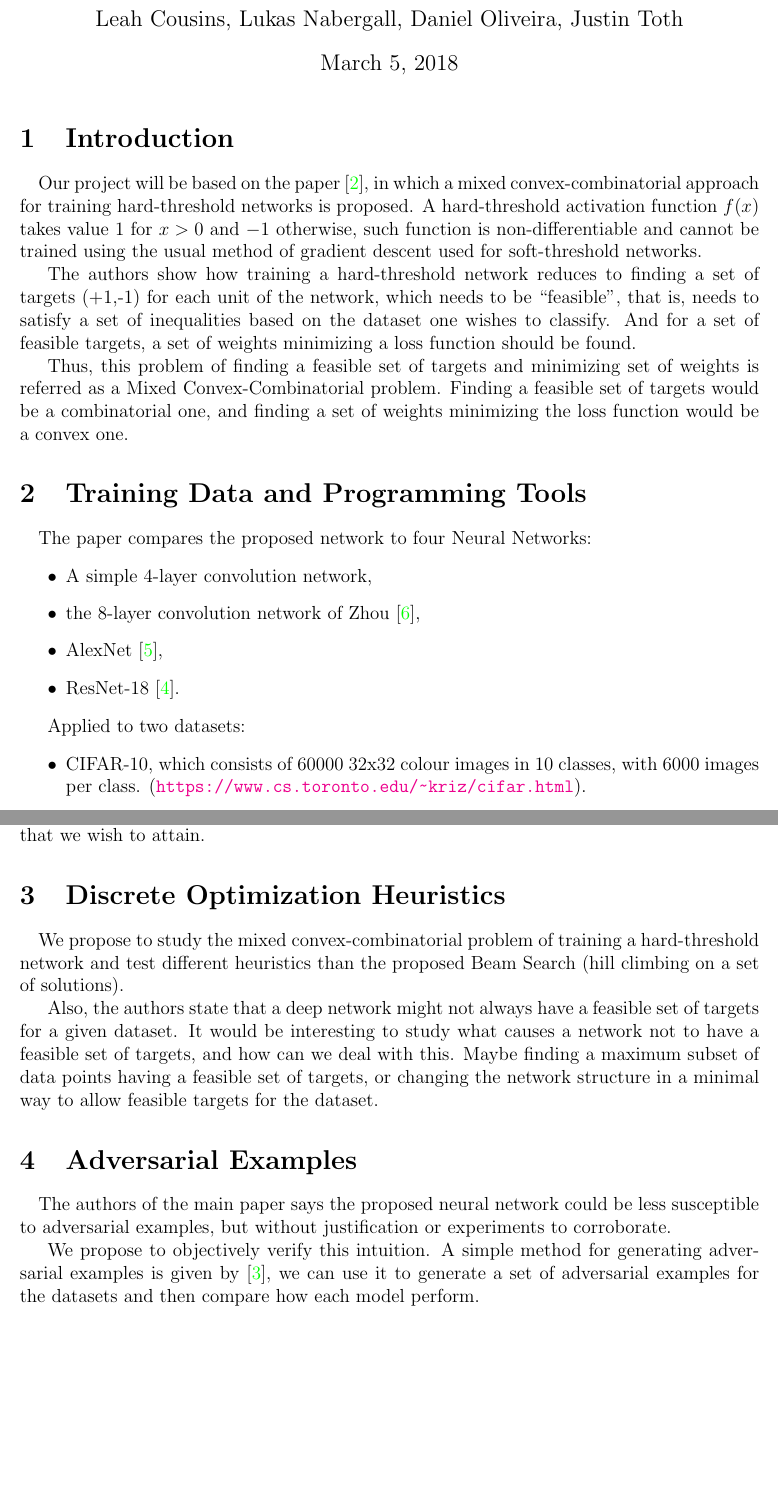
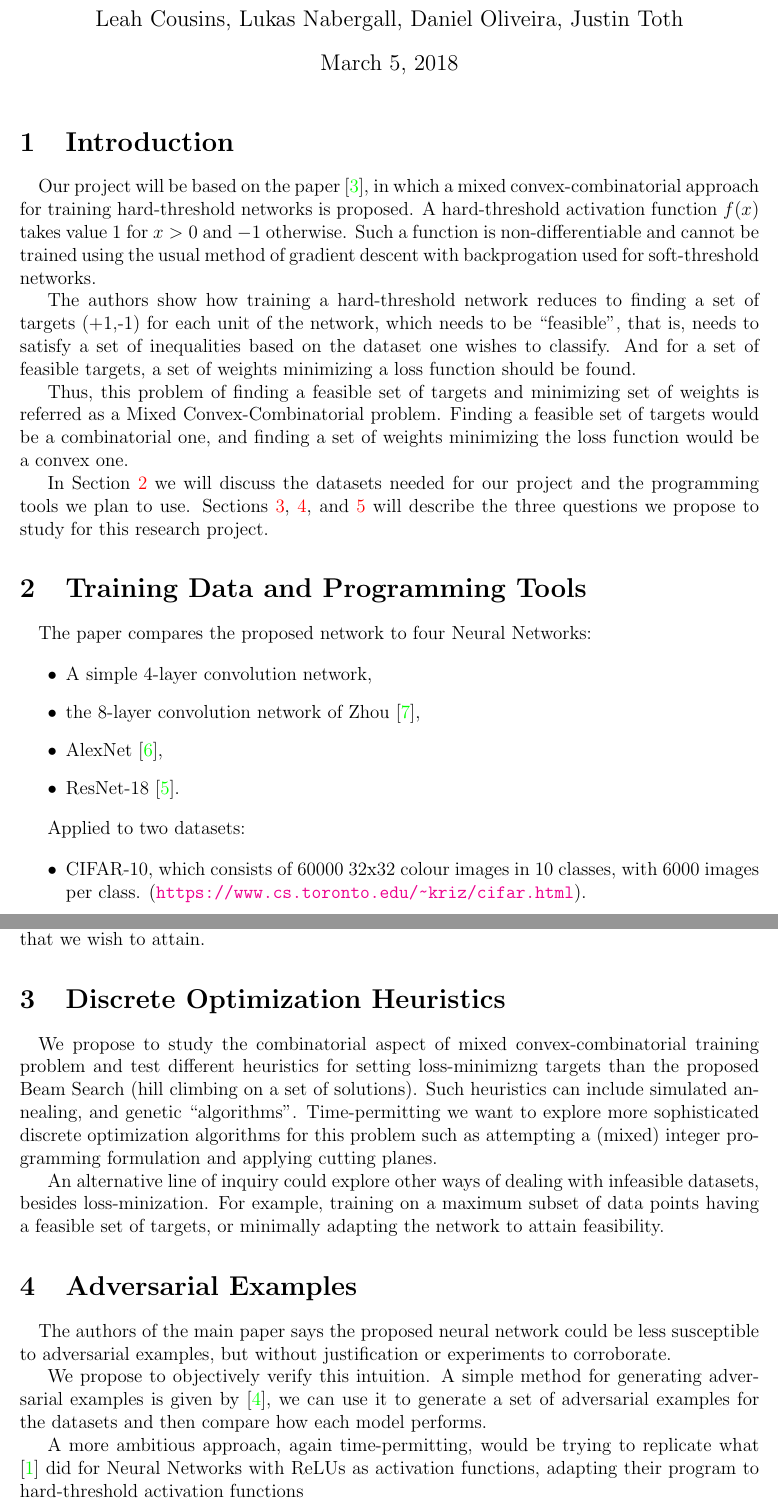
Before and after one commit to wjtoth/co759-project, a LaTeX document (proposal/proposal-root.tex, which reads proposal/adversarial-examples.tex, proposal/data-tools.tex, proposal/do-heuristics.tex): two parts of pages 1 and 2 of 3, joined at a grey line, cut so that both start at the same text, the shorter picture padded with empty space. Compiled offline with pdfLaTeX.

Commit message:
Revisions

```diff
--- a/proposal/adversarial-examples.tex
+++ b/proposal/adversarial-examples.tex
@@ -1,7 +1,7 @@
-\section{Adversarial Examples}
+\section{Adversarial Examples}\label{adversary}
 \paragraph{}
 The authors of the main paper says the proposed neural network could be less susceptible to adversarial examples, but without justification or experiments to corroborate.
 
-We propose to objectively verify this intuition. A simple method for generating adversarial examples is given by \cite{goodfellow2014explaining}, we can use it to generate a set of adversarial examples for the datasets and then compare how each model perform.
+We propose to objectively verify this intuition. A simple method for generating adversarial examples is given by \cite{goodfellow2014explaining}, we can use it to generate a set of adversarial examples for the datasets and then compare how each model performs.
 
-%A more ambitious approach would be trying to replicate what \cite{fischetti2017deep} did for Neural Networks with ReLUs as activation functions. A hard threshold could be easily modeled in an Integer Program.
+A more ambitious approach, again time-permitting, would be trying to replicate what \cite{fischetti2017deep} did for Neural Networks with ReLUs as activation functions, adapting their program to hard-threshold activation functions
--- a/proposal/data-tools.tex
+++ b/proposal/data-tools.tex
@@ -1,4 +1,4 @@
-\section{Training Data and Programming Tools}
+\section{Training Data and Programming Tools}\label{tools}
 \paragraph{}
 The paper compares the proposed network to four Neural Networks:
 
--- a/proposal/do-heuristics.tex
+++ b/proposal/do-heuristics.tex
@@ -1,5 +1,5 @@
-\section{Discrete Optimization Heuristics}
+\section{Discrete Optimization Heuristics}\label{heuristics}
 \paragraph{}
-We propose to study the mixed convex-combinatorial problem of training a hard-threshold network and test different heuristics than the proposed Beam Search (hill climbing on a set of solutions).
+We propose to study the combinatorial aspect of mixed convex-combinatorial training problem and test different heuristics for setting loss-minimizng targets than the proposed Beam Search (hill climbing on a set of solutions). Such heuristics can include simulated annealing, and genetic ``algorithms". Time-permitting we want to explore more sophisticated discrete optimization algorithms for this problem such as attempting a (mixed) integer programming formulation and applying cutting planes.
 
-Also, the authors state that a deep network might not always have a feasible set of targets for a given dataset. It would be interesting to study what causes a network not to have a feasible set of targets, and how can we deal with this. Maybe finding a maximum subset of data points having a feasible set of targets, or changing the network structure in a minimal way to allow feasible targets for the dataset.
+An alternative line of inquiry could explore other ways of dealing with infeasible datasets, besides loss-minization. For example, training on a maximum subset of data points having a feasible set of targets, or minimally adapting the network to attain feasibility.
--- a/proposal/introduction.tex
+++ b/proposal/introduction.tex
@@ -1,7 +1,9 @@
 \section{Introduction}
 \paragraph{}
-Our project will be based on the paper \cite{Friesen}, in which a mixed convex-combinatorial approach for training hard-threshold networks is proposed. A hard-threshold activation function $f(x)$ takes value $1$ for $x > 0$ and $-1$ otherwise, such function is non-differentiable and cannot be trained using the usual method of gradient descent used for soft-threshold networks.
+Our project will be based on the paper \cite{Friesen}, in which a mixed convex-combinatorial approach for training hard-threshold networks is proposed. A hard-threshold activation function $f(x)$ takes value $1$ for $x > 0$ and $-1$ otherwise. Such a function is non-differentiable and cannot be trained using the usual method of gradient descent with backprogation used for soft-threshold networks.
 
 The authors show how training a hard-threshold network reduces to finding a set of targets (+1,-1) for each unit of the network, which needs to be ``feasible'', that is, needs to satisfy a set of inequalities based on the dataset one wishes to classify. And for a set of feasible targets, a set of weights minimizing a loss function should be found.
 
 Thus, this problem of finding a feasible set of targets and minimizing set of weights is referred as a Mixed Convex-Combinatorial problem. Finding a feasible set of targets would be a combinatorial one, and finding a set of weights minimizing the loss function would be a convex one.
+
+In Section \ref{tools} we will discuss the datasets needed for our project and the programming tools we plan to use. Sections \ref{heuristics}, \ref{adversary}, and \ref{generalization} will describe the three questions we propose to study for this research project.
```
Also changed, not shown: proposal/generalization.tex (+2 -2 lines).
